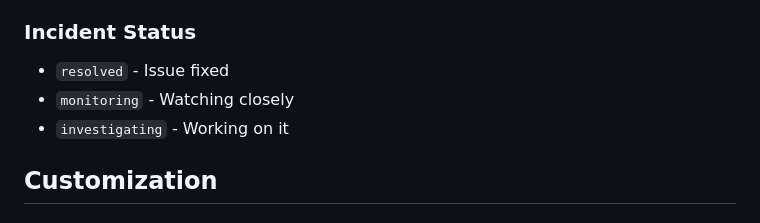
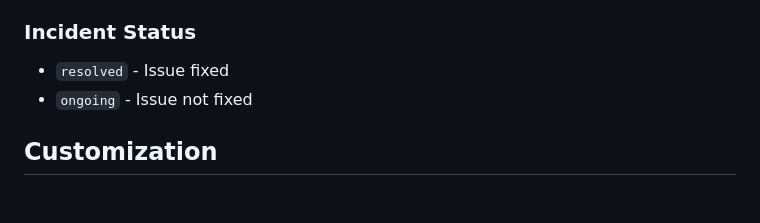
Before and after one commit to norton120/lorena-ethan-down-detector, a Markdown page: README.md, the part around one of its changes. Rendered like a GitHub page.

```diff
--- a/README.md
+++ b/README.md
@@ -74,8 +77,7 @@ The page will automatically update within a few minutes!
 
 ### Incident Status
 - `resolved` - Issue fixed
-- `monitoring` - Watching closely
-- `investigating` - Working on it
+- `ongoing` - Issue not fixed
 
 ## Customization
 
```
Also changed, not shown: other parts of README.md (+9 -23 lines).
